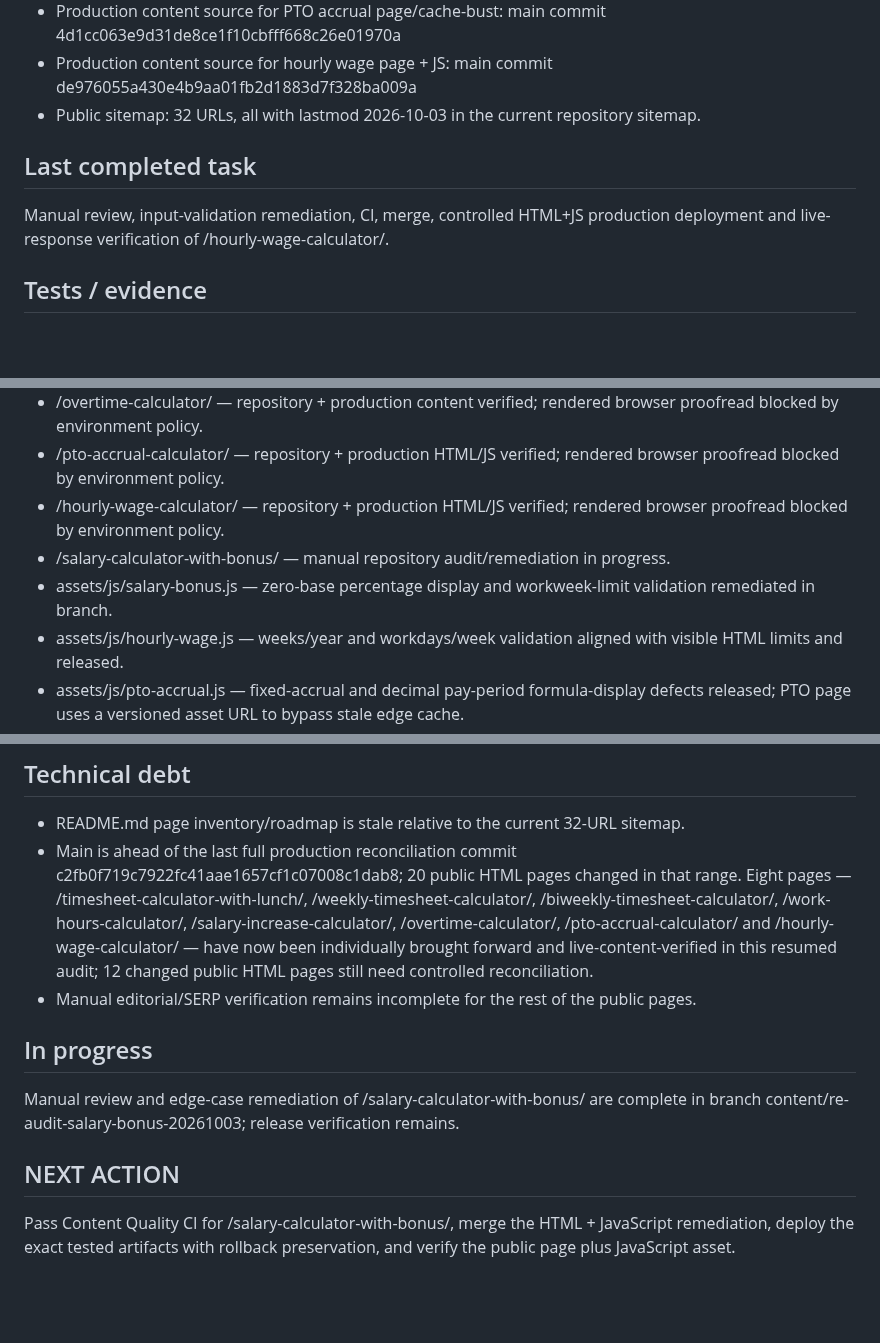
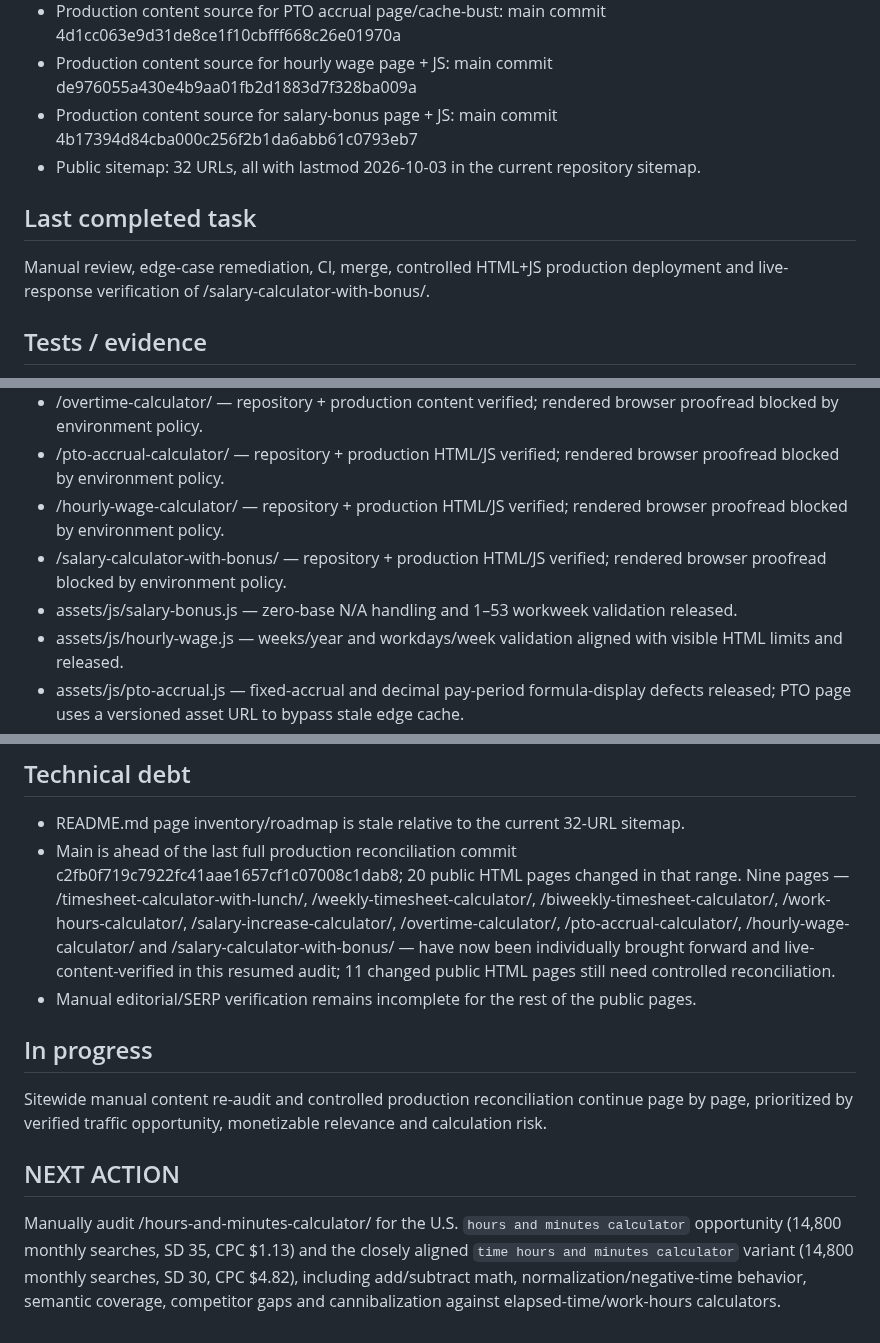
Before and after one commit to GrithX-Solutions/hostedtimesheets.com, a Markdown page: PROJECT_STATE.md, 3 parts joined by grey strips. Drawn GitHub-style; blank space fills up the shorter version.

Commit message:
Advance audit to hours and minutes calculator

```diff
--- a/PROJECT_STATE.md
+++ b/PROJECT_STATE.md
@@ -22,11 +22,12 @@ Complete a sitewide content re-audit against CONTENT-STANDARDS.md, then remediat
 - Production content source for PTO accrual JS hotfix: main commit 2de2e22b738be027e4b47f20abcebec25fa1d7c9
 - Production content source for PTO accrual page/cache-bust: main commit 4d1cc063e9d31de8ce1f10cbfff668c26e01970a
 - Production content source for hourly wage page + JS: main commit de976055a430e4b9aa01fb2d1883d7f328ba009a
+- Production content source for salary-bonus page + JS: main commit 4b17394d84cba000c256f2b1da6abb61c0793eb7
 - Public sitemap: 32 URLs, all with lastmod 2026-10-03 in the current repository sitemap.
 
 ## Last completed task
 
-Manual review, input-validation remediation, CI, merge, controlled HTML+JS production deployment and live-response verification of /hourly-wage-calculator/.
+Manual review, edge-case remediation, CI, merge, controlled HTML+JS production deployment and live-response verification of /salary-calculator-with-bonus/.
 
 ## Tests / evidence
 
@@ -75,8 +79,8 @@ Manual review, input-validation remediation, CI, merge, controlled HTML+JS produ
 - /overtime-calculator/ — repository + production content verified; rendered browser proofread blocked by environment policy.
 - /pto-accrual-calculator/ — repository + production HTML/JS verified; rendered browser proofread blocked by environment policy.
 - /hourly-wage-calculator/ — repository + production HTML/JS verified; rendered browser proofread blocked by environment policy.
-- /salary-calculator-with-bonus/ — manual repository audit/remediation in progress.
-- assets/js/salary-bonus.js — zero-base percentage display and workweek-limit validation remediated in branch.
+- /salary-calculator-with-bonus/ — repository + production HTML/JS verified; rendered browser proofread blocked by environment policy.
+- assets/js/salary-bonus.js — zero-base N/A handling and 1–53 workweek validation released.
 - assets/js/hourly-wage.js — weeks/year and workdays/week validation aligned with visible HTML limits and released.
 - assets/js/pto-accrual.js — fixed-accrual and decimal pay-period formula-display defects released; PTO page uses a versioned asset URL to bypass stale edge cache.
 - CONTENT-AUDIT-2026-10-03.md updated.
@@ -98,13 +102,13 @@ Manual review, input-validation remediation, CI, merge, controlled HTML+JS produ
 ## Technical debt
 
 - README.md page inventory/roadmap is stale relative to the current 32-URL sitemap.
-- Main is ahead of the last full production reconciliation commit c2fb0f719c7922fc41aae1657cf1c07008c1dab8; 20 public HTML pages changed in that range. Eight pages — /timesheet-calculator-with-lunch/, /weekly-timesheet-calculator/, /biweekly-timesheet-calculator/, /work-hours-calculator/, /salary-increase-calculator/, /overtime-calculator/, /pto-accrual-calculator/ and /hourly-wage-calculator/ — have now been individually brought forward and live-content-verified in this resumed audit; 12 changed public HTML pages still need controlled reconciliation.
+- Main is ahead of the last full production reconciliation commit c2fb0f719c7922fc41aae1657cf1c07008c1dab8; 20 public HTML pages changed in that range. Nine pages — /timesheet-calculator-with-lunch/, /weekly-timesheet-calculator/, /biweekly-timesheet-calculator/, /work-hours-calculator/, /salary-increase-calculator/, /overtime-calculator/, /pto-accrual-calculator/, /hourly-wage-calculator/ and /salary-calculator-with-bonus/ — have now been individually brought forward and live-content-verified in this resumed audit; 11 changed public HTML pages still need controlled reconciliation.
 - Manual editorial/SERP verification remains incomplete for the rest of the public pages.
 
 ## In progress
 
-Manual review and edge-case remediation of /salary-calculator-with-bonus/ are complete in branch content/re-audit-salary-bonus-20261003; release verification remains.
+Sitewide manual content re-audit and controlled production reconciliation continue page by page, prioritized by verified traffic opportunity, monetizable relevance and calculation risk.
 
 ## NEXT ACTION
 
-Pass Content Quality CI for /salary-calculator-with-bonus/, merge the HTML + JavaScript remediation, deploy the exact tested artifacts with rollback preservation, and verify the public page plus JavaScript asset.
+Manually audit /hours-and-minutes-calculator/ for the U.S. `hours and minutes calculator` opportunity (14,800 monthly searches, SD 35, CPC $1.13) and the closely aligned `time hours and minutes calculator` variant (14,800 monthly searches, SD 30, CPC $4.82), including add/subtract math, normalization/negative-time behavior, semantic coverage, competitor gaps and cannibalization against elapsed-time/work-hours calculators.
```
Also changed, not shown: other parts of PROJECT_STATE.md (+3 -0 lines).
